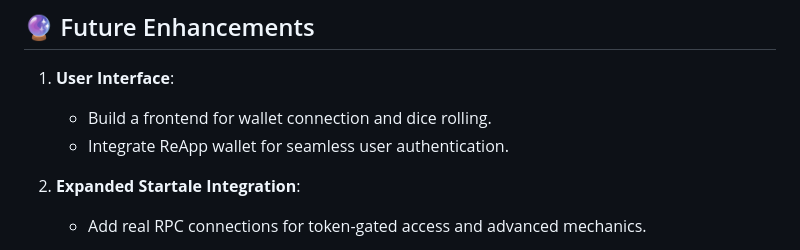
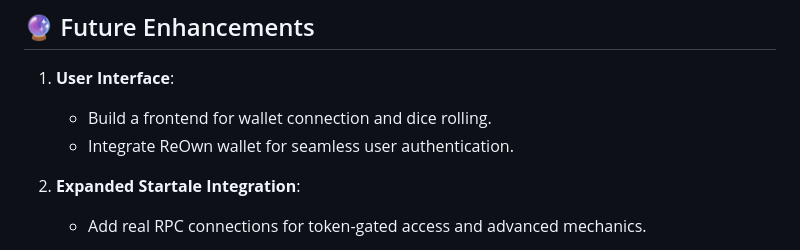
Before and after one commit to radioclone/VorteX, a Markdown page: README.md, the part around the change. Rendered like a GitHub page.

```diff
--- a/README.md
+++ b/README.md
@@ -110,7 +110,7 @@ This sends a simple on-chain transaction using Startale's Account Abstraction to
 
 1. **User Interface**:
    - Build a frontend for wallet connection and dice rolling.
-   - Integrate ReApp wallet for seamless user authentication.
+   - Integrate ReOwn wallet for seamless user authentication.
 
 2. **Expanded Startale Integration**:
    - Add real RPC connections for token-gated access and advanced mechanics.
```
